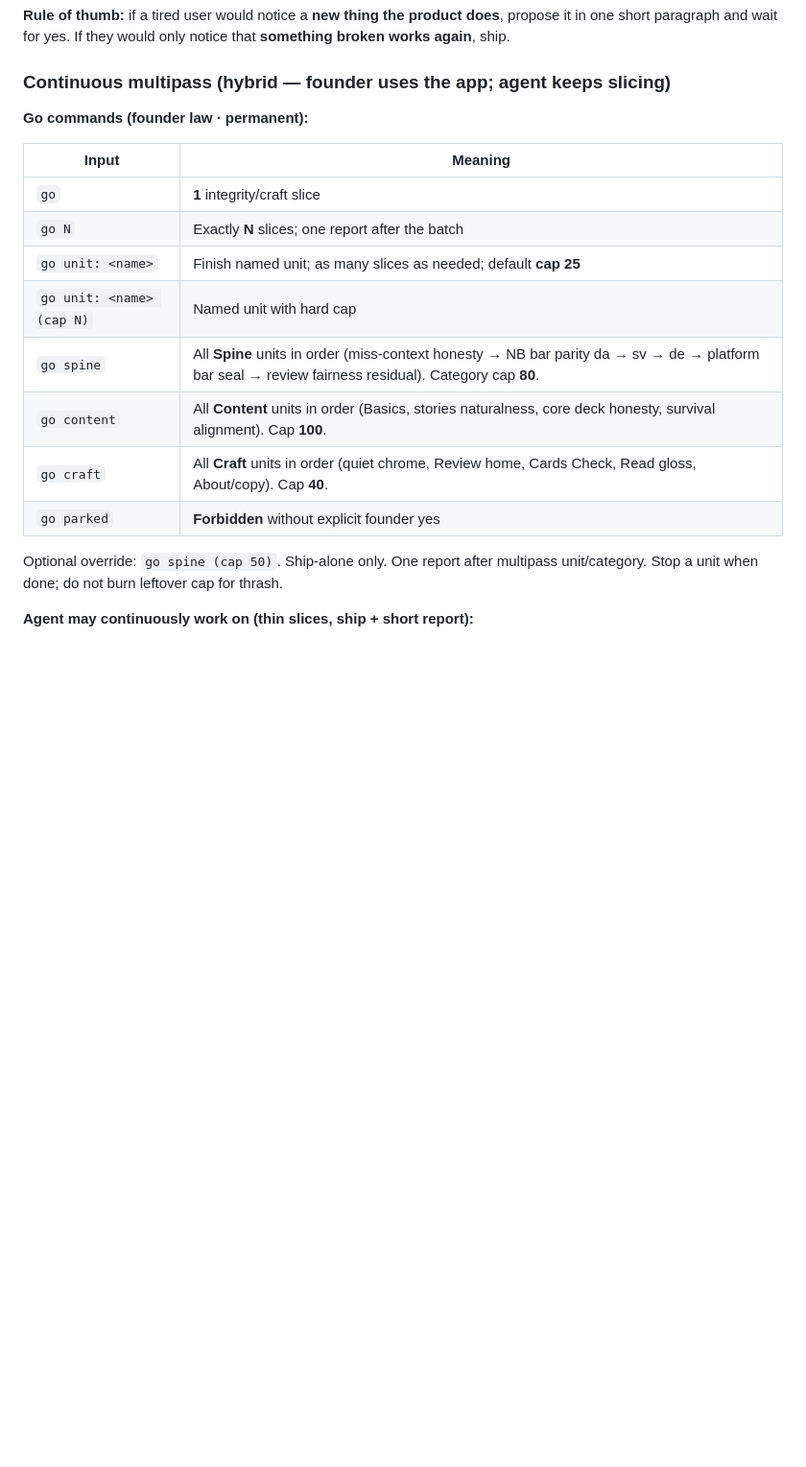
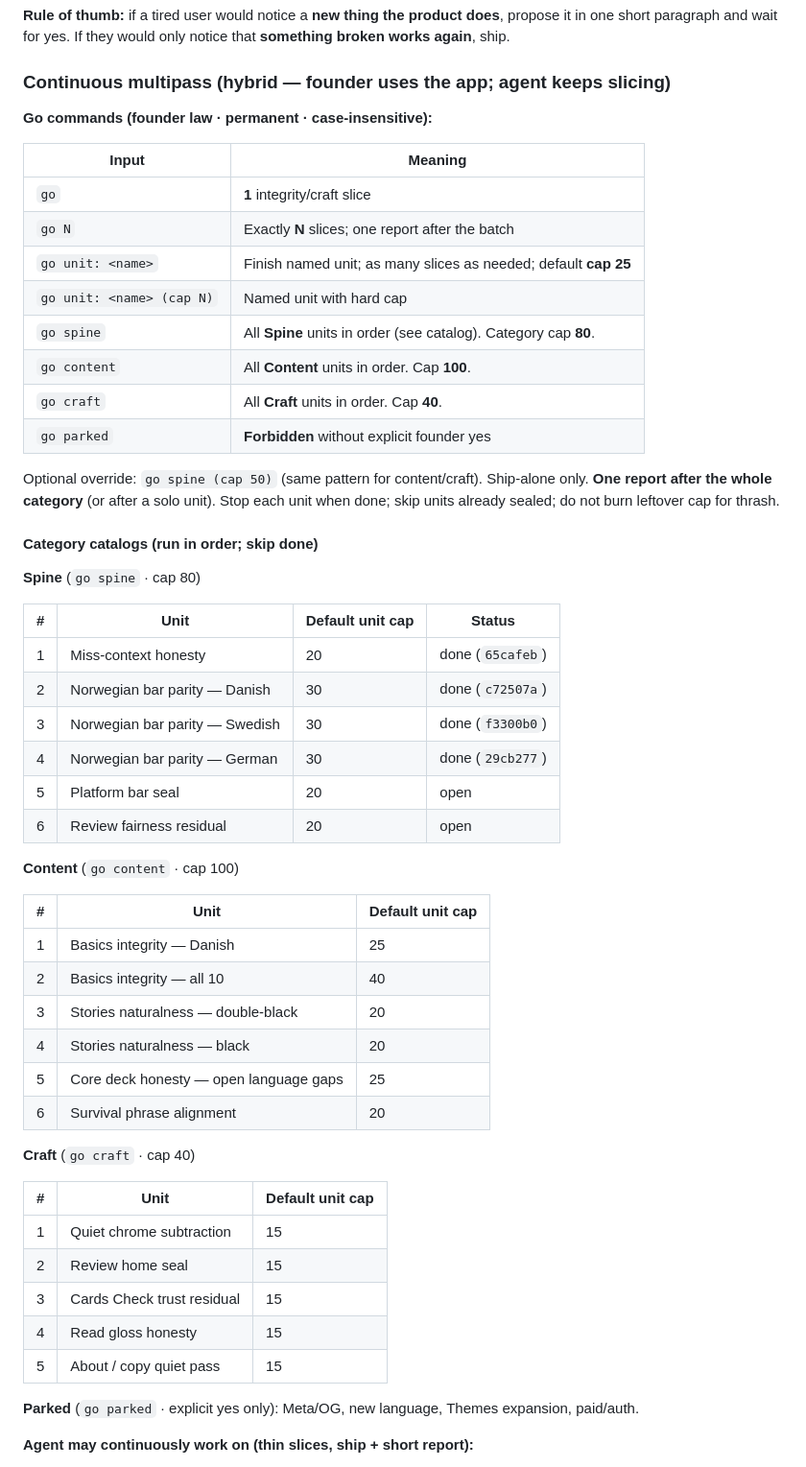
Before and after one commit to leitnerlearning/leitnerlearning, a Markdown page: AGENTS.md, the part around the change. Shown at 96% size. Rendered like a GitHub page; blank space fills up the shorter version.

Commit message:
Document full go spine / content / craft catalogs and spine residual.
Expand permanent go category law with ordered unit tables, default caps,
skip-done rule, and mark miss-context plus NB bar parity da/sv/de complete
so go spine resumes at Platform bar seal.

```diff
--- a/AGENTS.md
+++ b/AGENTS.md
@@ -121,7 +121,7 @@ Founder approves **new product behavior**. Agents own **integrity** (bugs, platf
 
 ### Continuous multipass (hybrid — founder uses the app; agent keeps slicing)
 
-**Go commands (founder law · permanent):**
+**Go commands (founder law · permanent · case-insensitive):**
 
 | Input | Meaning |
 |-------|---------|
@@ -129,12 +129,48 @@ Founder approves **new product behavior**. Agents own **integrity** (bugs, platf
 | `go N` | Exactly **N** slices; one report after the batch |
 | `go unit: <name>` | Finish named unit; as many slices as needed; default **cap 25** |
 | `go unit: <name> (cap N)` | Named unit with hard cap |
-| `go spine` | All **Spine** units in order (miss-context honesty → NB bar parity da → sv → de → platform bar seal → review fairness residual). Category cap **80**. |
-| `go content` | All **Content** units in order (Basics, stories naturalness, core deck honesty, survival alignment). Cap **100**. |
-| `go craft` | All **Craft** units in order (quiet chrome, Review home, Cards Check, Read gloss, About/copy). Cap **40**. |
+| `go spine` | All **Spine** units in order (see catalog). Category cap **80**. |
+| `go content` | All **Content** units in order. Cap **100**. |
+| `go craft` | All **Craft** units in order. Cap **40**. |
 | `go parked` | **Forbidden** without explicit founder yes |
 
-Optional override: `go spine (cap 50)`. Ship-alone only. One report after multipass unit/category. Stop a unit when done; do not burn leftover cap for thrash.
+Optional override: `go spine (cap 50)` (same pattern for content/craft). Ship-alone only. **One report after the whole category** (or after a solo unit). Stop each unit when done; skip units already sealed; do not burn leftover cap for thrash.
+
+#### Category catalogs (run in order; skip done)
+
+**Spine** (`go spine` · cap 80)
+
+| # | Unit | Default unit cap | Status |
+|---|------|------------------|--------|
+| 1 | Miss-context honesty | 20 | done (`65cafeb`) |
+| 2 | Norwegian bar parity — Danish | 30 | done (`c72507a`) |
+| 3 | Norwegian bar parity — Swedish | 30 | done (`f3300b0`) |
+| 4 | Norwegian bar parity — German | 30 | done (`29cb277`) |
+| 5 | Platform bar seal | 20 | open |
+| 6 | Review fairness residual | 20 | open |
+
+**Content** (`go content` · cap 100)
+
+| # | Unit | Default unit cap |
+|---|------|------------------|
+| 1 | Basics integrity — Danish | 25 |
+| 2 | Basics integrity — all 10 | 40 |
+| 3 | Stories naturalness — double-black | 20 |
+| 4 | Stories naturalness — black | 20 |
+| 5 | Core deck honesty — open language gaps | 25 |
+| 6 | Survival phrase alignment | 20 |
+
+**Craft** (`go craft` · cap 40)
+
+| # | Unit | Default unit cap |
+|---|------|------------------|
+| 1 | Quiet chrome subtraction | 15 |
+| 2 | Review home seal | 15 |
+| 3 | Cards Check trust residual | 15 |
+| 4 | Read gloss honesty | 15 |
+| 5 | About / copy quiet pass | 15 |
+
+**Parked** (`go parked` · explicit yes only): Meta/OG, new language, Themes expansion, paid/auth.
 
 
 **Agent may continuously work on (thin slices, ship + short report):**
```
